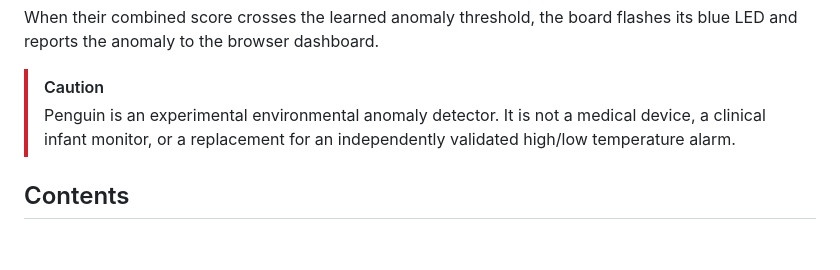
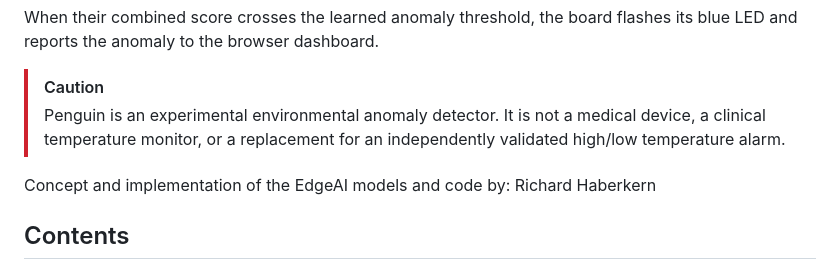
Before and after one commit to telespial/Baby-Model-Zoo, a Markdown page: Model: Penguin (Temperature Anomoly Detector)/README.md, the part around the change. Rendered like a GitHub page; blank space fills up the shorter version.

Commit message:
Clarify caution note and add author information
Updated caution note for clarity and added author credit.

```diff
--- a/Model: Penguin (Temperature Anomoly Detector)/README.md
+++ b/Model: Penguin (Temperature Anomoly Detector)/README.md
@@ -13,7 +13,9 @@ Penguin combines two small models:
 When their combined score crosses the learned anomaly threshold, the board flashes its blue LED and reports the anomaly to the browser dashboard.
 
 > [!CAUTION]
-> Penguin is an experimental environmental anomaly detector. It is not a medical device, a clinical infant monitor, or a replacement for an independently validated high/low temperature alarm.
+> Penguin is an experimental environmental anomaly detector. It is not a medical device, a clinical temperature monitor, or a replacement for an independently validated high/low temperature alarm.
+
+Concept and implementation of the EdgeAI models and code by: Richard Haberkern
 
 ## Contents
 
```
